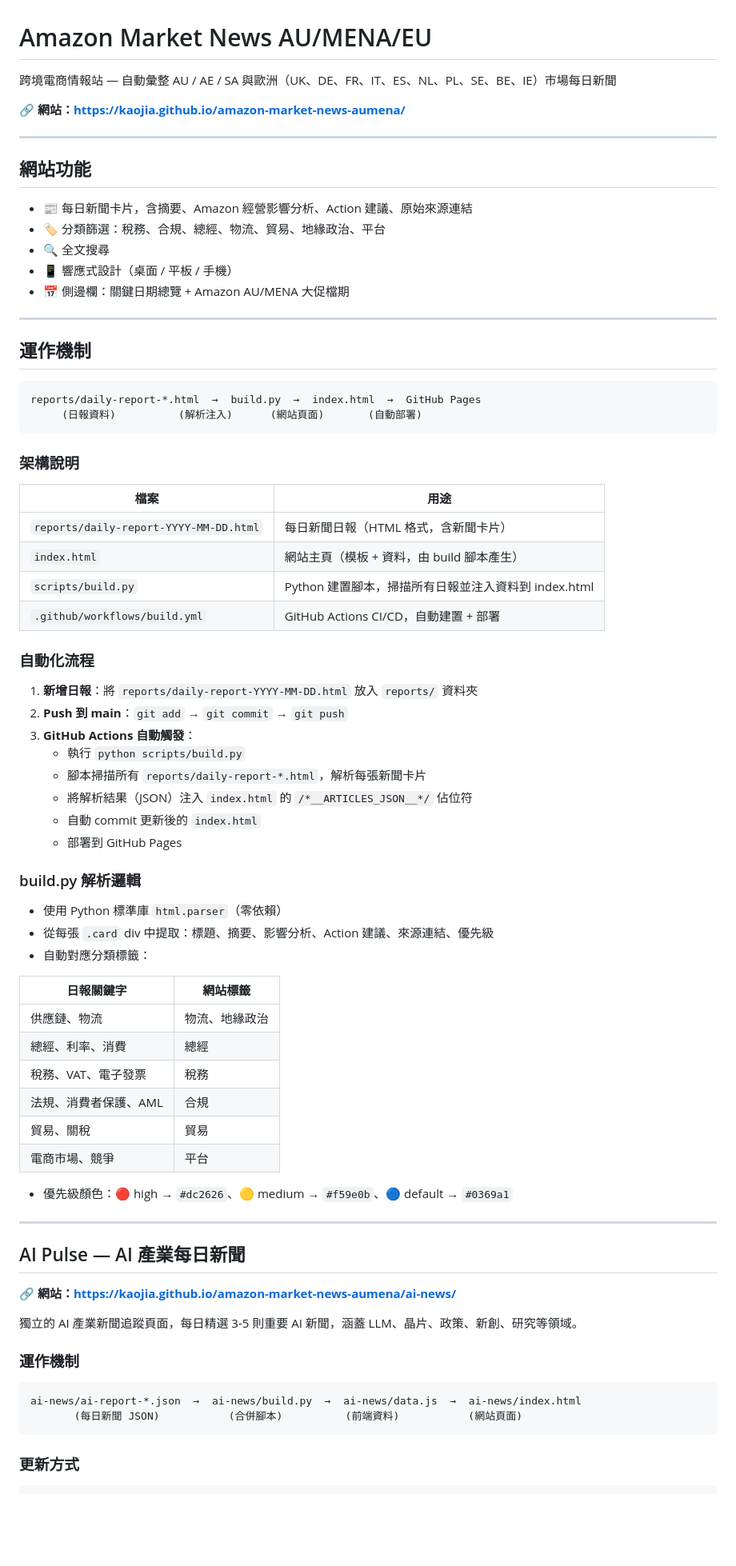
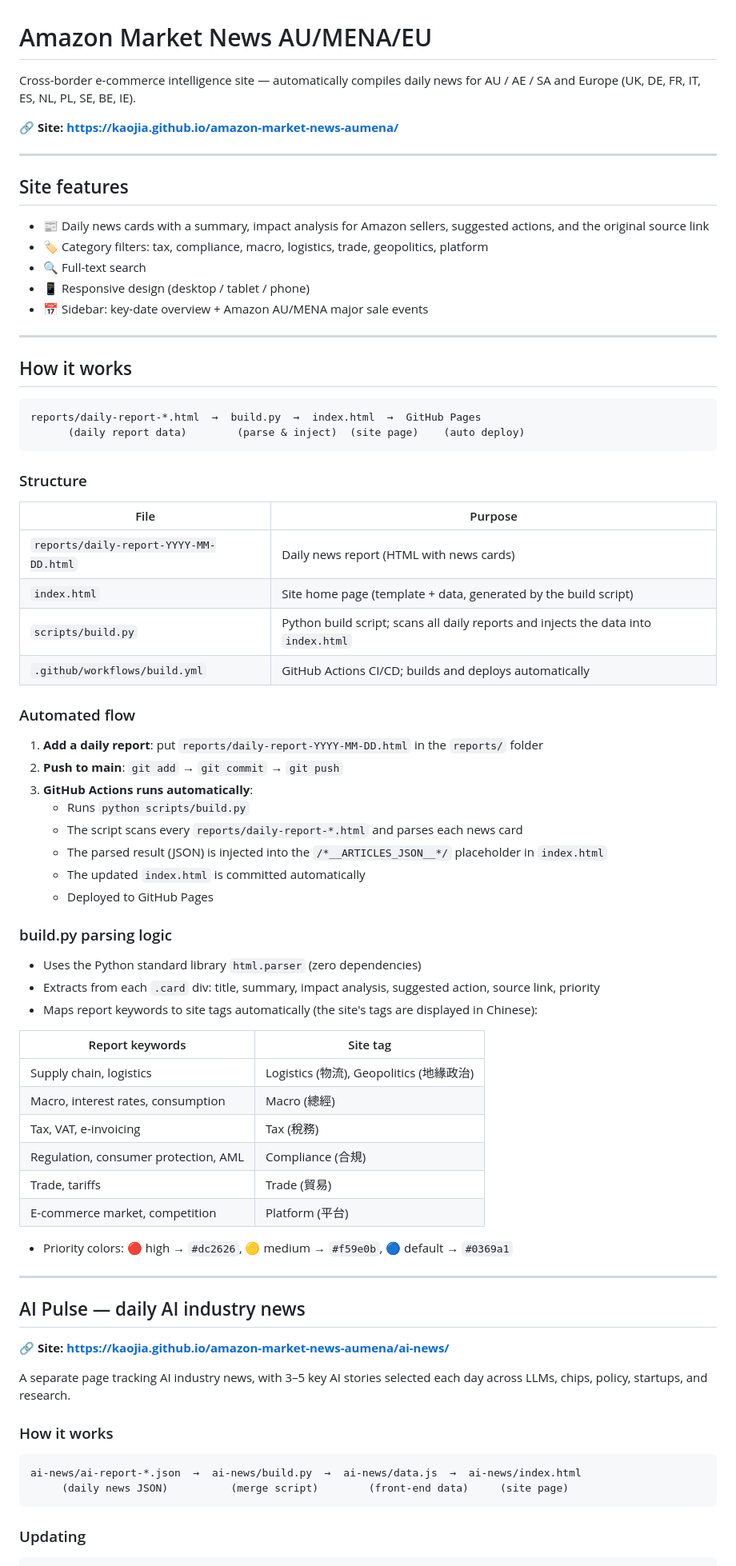
Before and after one commit to kaojia/amazon-market-news-aumena, a Markdown page: README.md, the part around one of its changes. Shown at 80% size. GitHub-like rendering; blank space fills up the shorter version.

Commit message:
Translate README to English

````diff
--- a/README.md
+++ b/README.md
@@ -1,80 +1,80 @@
 # Amazon Market News AU/MENA/EU
 
-跨境電商情報站 — 自動彙整 AU / AE / SA 與歐洲（UK、DE、FR、IT、ES、NL、PL、SE、BE、IE）市場每日新聞
+Cross-border e-commerce intelligence site — automatically compiles daily news for AU / AE / SA and Europe (UK, DE, FR, IT, ES, NL, PL, SE, BE, IE).
 
-🔗 **網站：https://kaojia.github.io/amazon-market-news-aumena/**
+🔗 **Site: https://kaojia.github.io/amazon-market-news-aumena/**
 
 ---
 
-## 網站功能
+## Site features
 
-- 📰 每日新聞卡片，含摘要、Amazon 經營影響分析、Action 建議、原始來源連結
-- 🏷️ 分類篩選：稅務、合規、總經、物流、貿易、地緣政治、平台
-- 🔍 全文搜尋
-- 📱 響應式設計（桌面 / 平板 / 手機）
-- 📅 側邊欄：關鍵日期總覽 + Amazon AU/MENA 大促檔期
+- 📰 Daily news cards with a summary, impact analysis for Amazon sellers, suggested actions, and the original source link
+- 🏷️ Category filters: tax, compliance, macro, logistics, trade, geopolitics, platform
+- 🔍 Full-text search
+- 📱 Responsive design (desktop / tablet / phone)
+- 📅 Sidebar: key-date overview + Amazon AU/MENA major sale events
 
 ---
 
-## 運作機制
+## How it works
 
 ```
 reports/daily-report-*.html  →  build.py  →  index.html  →  GitHub Pages
-     (日報資料)          (解析注入)      (網站頁面)       (自動部署)
+      (daily report data)        (parse & inject)  (site page)    (auto deploy)
 ```
 
-### 架構說明
+### Structure
 
-| 檔案 | 用途 |
-|------|------|
-| `reports/daily-report-YYYY-MM-DD.html` | 每日新聞日報（HTML 格式，含新聞卡片） |
-| `index.html` | 網站主頁（模板 + 資料，由 build 腳本產生） |
-| `scripts/build.py` | Python 建置腳本，掃描所有日報並注入資料到 index.html |
-| `.github/workflows/build.yml` | GitHub Actions CI/CD，自動建置 + 部署 |
+| File | Purpose |
+|------|---------|
+| `reports/daily-report-YYYY-MM-DD.html` | Daily news report (HTML with news cards) |
+| `index.html` | Site home page (template + data, generated by the build script) |
+| `scripts/build.py` | Python build script; scans all daily reports and injects the data into `index.html` |
+| `.github/workflows/build.yml` | GitHub Actions CI/CD; builds and deploys automatically |
 
-### 自動化流程
+### Automated flow
 
-1. **新增日報**：將 `reports/daily-report-YYYY-MM-DD.html` 放入 `reports/` 資料夾
-2. **Push 到 main**：`git add` → `git commit` → `git push`
-3. **GitHub Actions 自動觸發**：
-   - 執行 `python scripts/build.py`
-   - 腳本掃描所有 `reports/daily-report-*.html`，解析每張新聞卡片
-   - 將解析結果（JSON）注入 `index.html` 的 `/*__ARTICLES_JSON__*/` 佔位符
-   - 自動 commit 更新後的 `index.html`
-   - 部署到 GitHub Pages
+1. **Add a daily report**: put `reports/daily-report-YYYY-MM-DD.html` in the `reports/` folder
+2. **Push to main**: `git add` → `git commit` → `git push`
+3. **GitHub Actions runs automatically**:
+   - Runs `python scripts/build.py`
+   - The script scans every `reports/daily-report-*.html` and parses each news card
+   - The parsed result (JSON) is injected into the `/*__ARTICLES_JSON__*/` placeholder in `index.html`
+   - The updated `index.html` is committed automatically
+   - Deployed to GitHub Pages
 
-### build.py 解析邏輯
+### build.py parsing logic
 
-- 使用 Python 標準庫 `html.parser`（零依賴）
-- 從每張 `.card` div 中提取：標題、摘要、影響分析、Action 建議、來源連結、優先級
-- 自動對應分類標籤：
+- Uses the Python standard library `html.parser` (zero dependencies)
+- Extracts from each `.card` div: title, summary, impact analysis, suggested action, source link, priority
+- Maps report keywords to site tags automatically (the site's tags are displayed in Chinese):
 
-| 日報關鍵字 | 網站標籤 |
-|-----------|---------|
-| 供應鏈、物流 | 物流、地緣政治 |
-| 總經、利率、消費 | 總經 |
-| 稅務、VAT、電子發票 | 稅務 |
-| 法規、消費者保護、AML | 合規 |
-| 貿易、關稅 | 貿易 |
-| 電商市場、競爭 | 平台 |
+| Report keywords | Site tag |
+|-----------------|----------|
+| Supply chain, logistics | Logistics (物流), Geopolitics (地緣政治) |
+| Macro, interest rates, consumption | Macro (總經) |
+| Tax, VAT, e-invoicing | Tax (稅務) |
+| Regulation, consumer protection, AML | Compliance (合規) |
+| Trade, tariffs | Trade (貿易) |
+| E-commerce market, competition | Platform (平台) |
 
-- 優先級顏色：🔴 high → `#dc2626`、🟡 medium → `#f59e0b`、🔵 default → `#0369a1`
+- Priority colors: 🔴 high → `#dc2626`, 🟡 medium → `#f59e0b`, 🔵 default → `#0369a1`
 
 ---
 
-## AI Pulse — AI 產業每日新聞
+## AI Pulse — daily AI industry news
 
-🔗 **網站：https://kaojia.github.io/amazon-market-news-aumena/ai-news/**
+🔗 **Site: https://kaojia.github.io/amazon-market-news-aumena/ai-news/**
 
-獨立的 AI 產業新聞追蹤頁面，每日精選 3-5 則重要 AI 新聞，涵蓋 LLM、晶片、政策、新創、研究等領域。
+A separate page tracking AI industry news, with 3–5 key AI stories selected each day across LLMs, chips, policy, startups, and research.
 
-### 運作機制
+### How it works
 
 ```
 ai-news/ai-report-*.json  →  ai-news/build.py  →  ai-news/data.js  →  ai-news/index.html
-       (每日新聞 JSON)           (合併腳本)          (前端資料)           (網站頁面)
+     (daily news JSON)          (merge script)        (front-end data)     (site page)
 ```
 
-### 更新方式
+### Updating
 
 ```bash
````
Also changed, not shown: other parts of README.md (+11 -11 lines).
